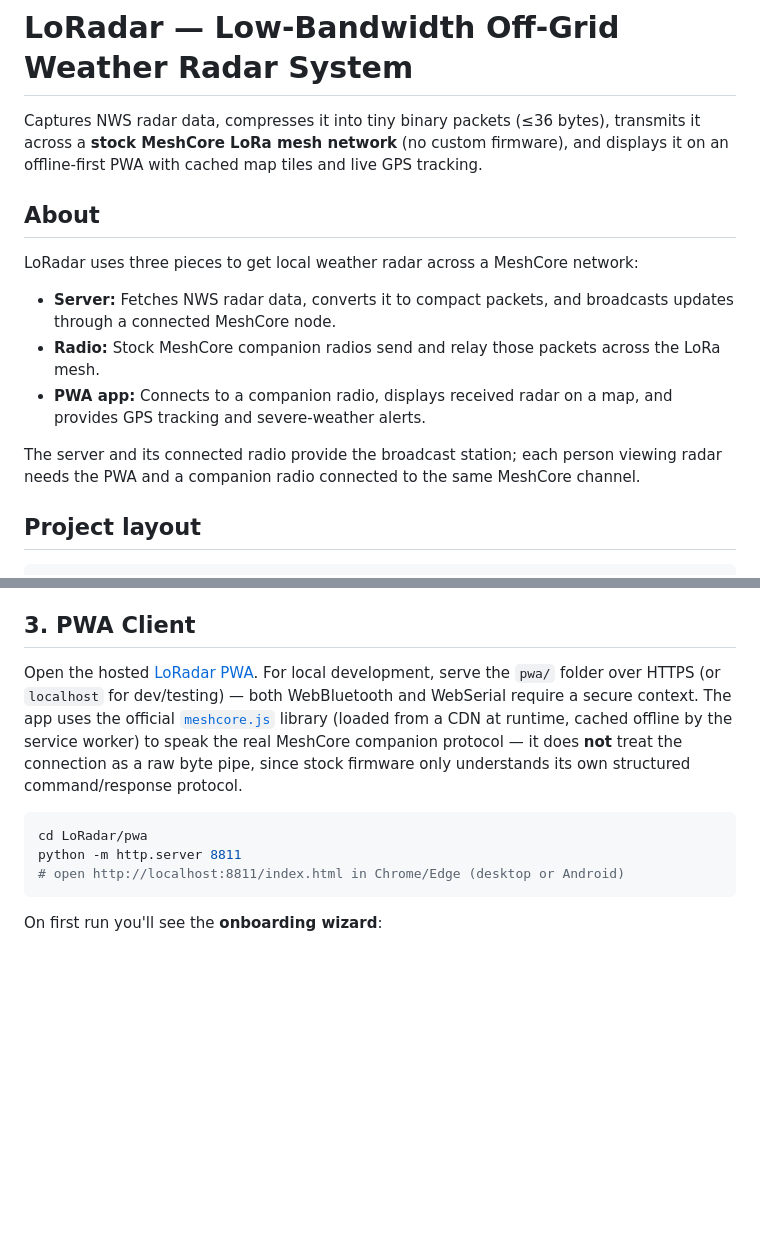
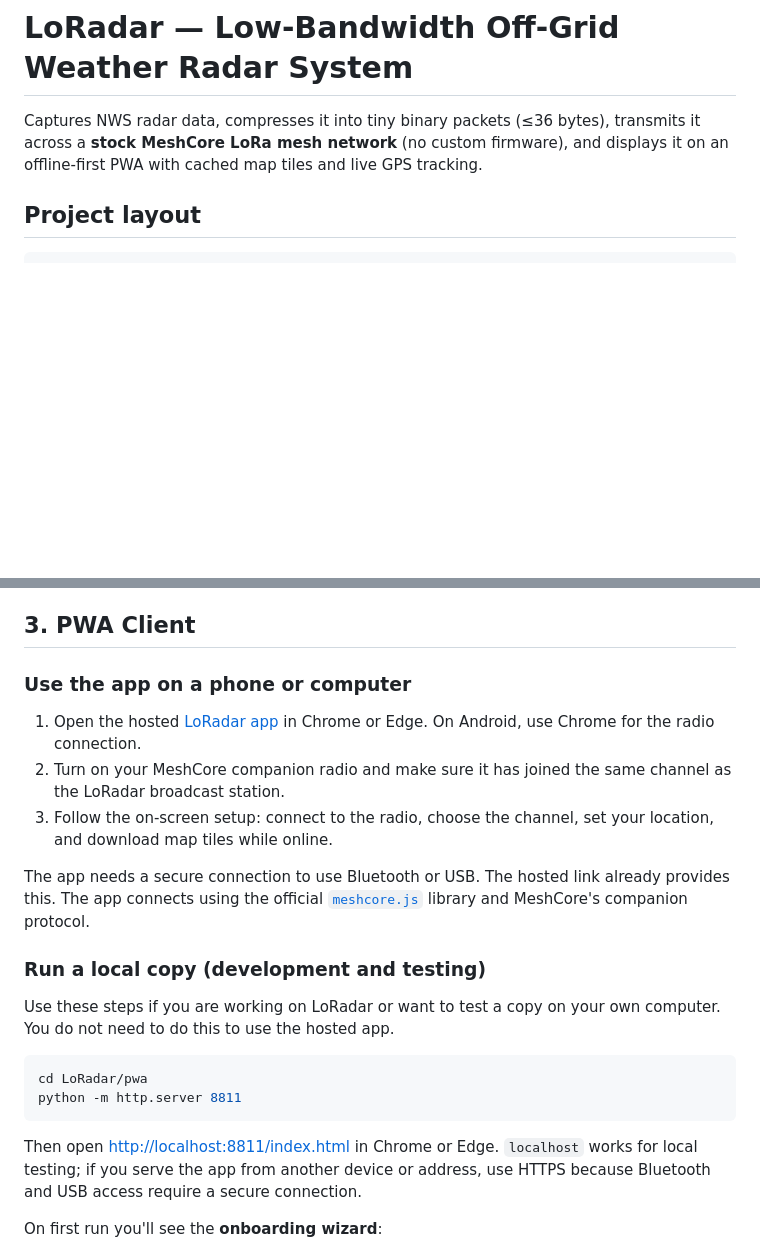
Before and after one commit to kq4cin/LoRadar, a Markdown page: README.md, 2 parts joined by grey strips. GitHub-like rendering; blank space fills up the shorter version.

Commit message:
Clarify README client instructions
Co-authored-by: kq4cin <134175489+kq4cin@users.noreply.github.com>

````diff
--- a/README.md
+++ b/README.md
@@ -4,21 +4,6 @@ Captures NWS radar data, compresses it into tiny binary packets (≤36 bytes),
 transmits it across a **stock MeshCore LoRa mesh network** (no custom
 firmware), and displays it on an offline-first PWA with cached map tiles and
 live GPS tracking.
-
-## About
-
-LoRadar uses three pieces to get local weather radar across a MeshCore network:
-
-- **Server:** Fetches NWS radar data, converts it to compact packets, and
-  broadcasts updates through a connected MeshCore node.
-- **Radio:** Stock MeshCore companion radios send and relay those packets
-  across the LoRa mesh.
-- **PWA app:** Connects to a companion radio, displays received radar on a map,
-  and provides GPS tracking and severe-weather alerts.
-
-The server and its connected radio provide the broadcast station; each person
-viewing radar needs the PWA and a companion radio connected to the same
-MeshCore channel.
 
 ## Project layout
 
@@ -277,20 +262,33 @@ PWA's setup wizard join/create the #channel for you (see below).
 
 ## 3. PWA Client
 
-Open the hosted [LoRadar PWA](https://kq4cin.github.io/LoRadar/). For local
-development, serve the `pwa/` folder over HTTPS (or `localhost` for
-dev/testing) — both WebBluetooth and WebSerial require a secure context. The
-app uses the official [`meshcore.js`](https://github.com/meshcore-dev/meshcore.js)
-library (loaded from a CDN at runtime, cached offline by the service worker) to
-speak the real MeshCore companion protocol — it does **not** treat the
-connection as a raw byte pipe, since stock firmware only understands its own
-structured command/response protocol.
+### Use the app on a phone or computer
+
+1. Open the hosted [LoRadar app](https://kq4cin.github.io/LoRadar/) in Chrome
+   or Edge. On Android, use Chrome for the radio connection.
+2. Turn on your MeshCore companion radio and make sure it has joined the same
+   channel as the LoRadar broadcast station.
+3. Follow the on-screen setup: connect to the radio, choose the channel, set
+   your location, and download map tiles while online.
+
+The app needs a secure connection to use Bluetooth or USB. The hosted link
+already provides this. The app connects using the official
+[`meshcore.js`](https://github.com/meshcore-dev/meshcore.js) library and
+MeshCore's companion protocol.
+
+### Run a local copy (development and testing)
+
+Use these steps if you are working on LoRadar or want to test a copy on your
+own computer. You do not need to do this to use the hosted app.
 
 ```bash
 cd LoRadar/pwa
 python -m http.server 8811
-# open http://localhost:8811/index.html in Chrome/Edge (desktop or Android)
 ```
+
+Then open <http://localhost:8811/index.html> in Chrome or Edge. `localhost`
+works for local testing; if you serve the app from another device or address,
+use HTTPS because Bluetooth and USB access require a secure connection.
 
 On first run you'll see the **onboarding wizard**:
 1. **Transport** — pick WebBluetooth or WebSerial; the app connects and
````
